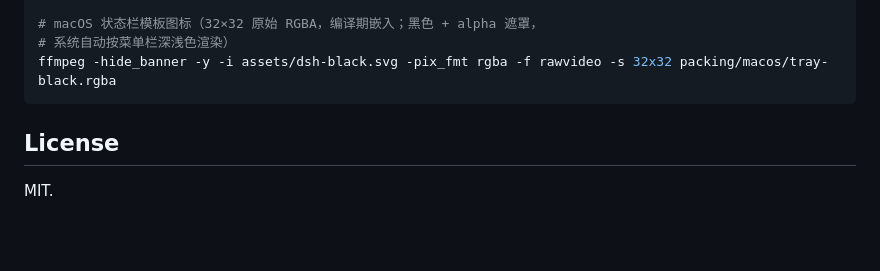
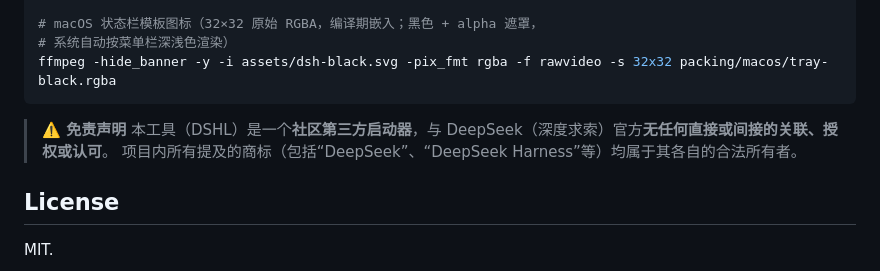
Before and after one commit to hibays/DSHL, a Markdown page: README.md, the part around one of its changes. Drawn GitHub-style; blank space fills up the shorter version.

````diff
--- a/README.md
+++ b/README.md
@@ -350,6 +354,10 @@ ffmpeg -hide_banner -y -i assets/dsh-black.svg -frames:v 1 packing/macos/dsh.png
 ffmpeg -hide_banner -y -i assets/dsh-black.svg -pix_fmt rgba -f rawvideo -s 32x32 packing/macos/tray-black.rgba
 ```
 
+> **⚠️ 免责声明**
+> 本工具（DSHL）是一个**社区第三方启动器**，与 DeepSeek（深度求索）官方**无任何直接或间接的关联、授权或认可**。
+> 项目内所有提及的商标（包括“DeepSeek”、“DeepSeek Harness”等）均属于其各自的合法所有者。
+
 ## License
 
 MIT.
````
Also changed, not shown: other parts of README.md (+4 -0 lines), README_en.md (+8 -0 lines).
